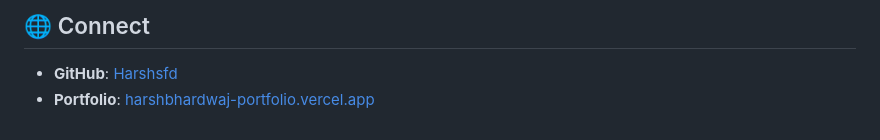
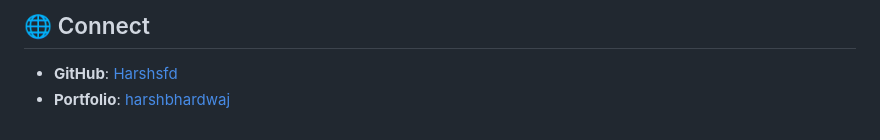
Before and after one commit to Harshsfd/Multi-Bot, a Markdown page: README.md, the part around the change. GitHub-like rendering.

```diff
--- a/README.md
+++ b/README.md
@@ -195,4 +195,4 @@ See [LICENSE](LICENSE) for details.
 ## 🌐 Connect
 
 * **GitHub**: [Harshsfd](https://github.com/Harshsfd)
-* **Portfolio**: [harshbhardwaj-portfolio.vercel.app](https://harshbhardwaj-portfolio.vercel.app)
+* **Portfolio**: [harshbhardwaj](https://harshbhardwaj-portfolio.vercel.app)
```
